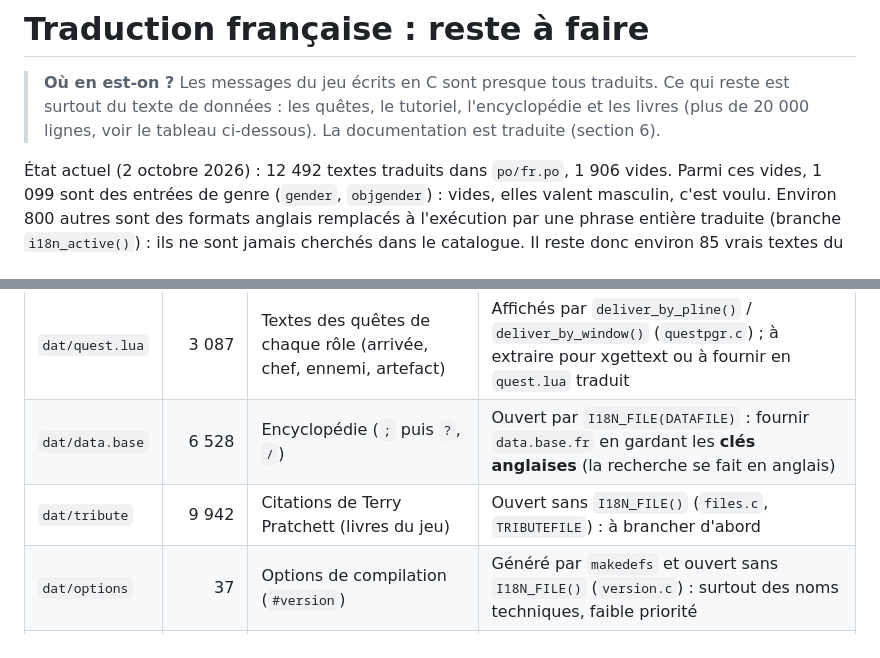
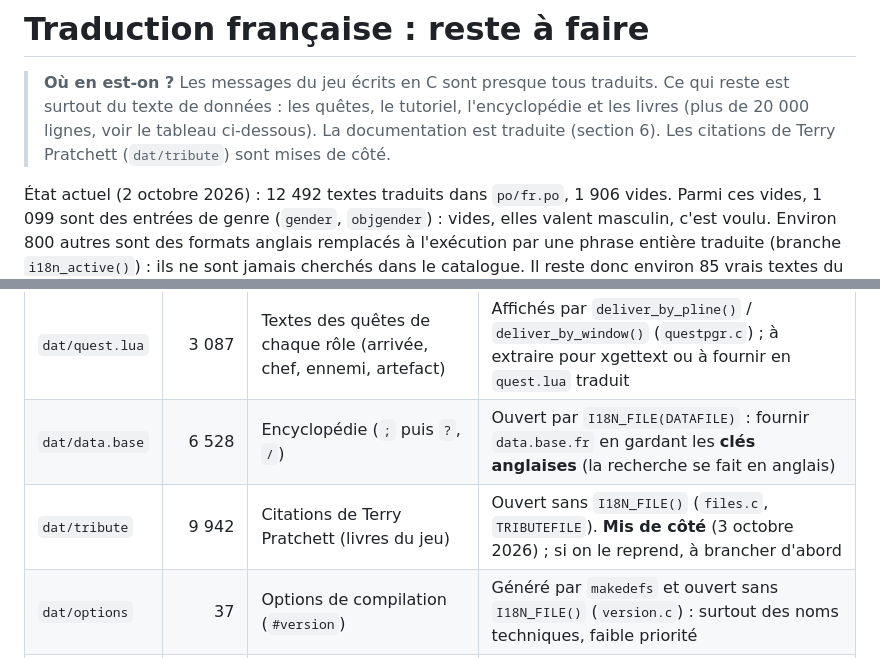
Before and after one commit to HackTechDev/Nethack500_Lubuntu2604, a Markdown page: TODO.md, 2 parts joined by grey strips. Rendered like a GitHub page.

Commit message:
TODO.md: set aside the translation of dat/tribute
Co-Authored-By: Claude Opus 5.5 <noreply@anthropic.com>

```diff
--- a/TODO.md
+++ b/TODO.md
@@ -4,6 +4,7 @@
 > traduits. Ce qui reste est surtout du texte de données : les quêtes,
 > le tutoriel, l'encyclopédie et les livres (plus de 20 000 lignes, voir
 > le tableau ci-dessous). La documentation est traduite (section 6).
+> Les citations de Terry Pratchett (`dat/tribute`) sont mises de côté.
 
 État actuel (2 octobre 2026) : 12 492 textes traduits dans `po/fr.po`,
 1 906 vides. Parmi ces vides, 1 099 sont des entrées de genre
@@ -24,7 +25,7 @@ Par ordre de priorité (visibilité en jeu) :
 |---|---:|---|---|
 | `dat/quest.lua` | 3 087 | Textes des quêtes de chaque rôle (arrivée, chef, ennemi, artefact) | Affichés par `deliver_by_pline()` / `deliver_by_window()` (`questpgr.c`) ; à extraire pour xgettext ou à fournir en `quest.lua` traduit |
 | `dat/data.base` | 6 528 | Encyclopédie (`;` puis `?`, `/`) | Ouvert par `I18N_FILE(DATAFILE)` : fournir `data.base.fr` en gardant les **clés anglaises** (la recherche se fait en anglais) |
-| `dat/tribute` | 9 942 | Citations de Terry Pratchett (livres du jeu) | Ouvert sans `I18N_FILE()` (`files.c`, `TRIBUTEFILE`) : à brancher d'abord |
+| `dat/tribute` | 9 942 | Citations de Terry Pratchett (livres du jeu) | Ouvert sans `I18N_FILE()` (`files.c`, `TRIBUTEFILE`). **Mis de côté** (3 octobre 2026) ; si on le reprend, à brancher d'abord |
 | `dat/options` | 37 | Options de compilation (`#version`) | Généré par `makedefs` et ouvert sans `I18N_FILE()` (`version.c`) : surtout des noms techniques, faible priorité |
 | `dat/license` | 95 | Licence | Ouvert sans `I18N_FILE()` ; la licence fait foi en anglais, une traduction serait indicative |
 
```
